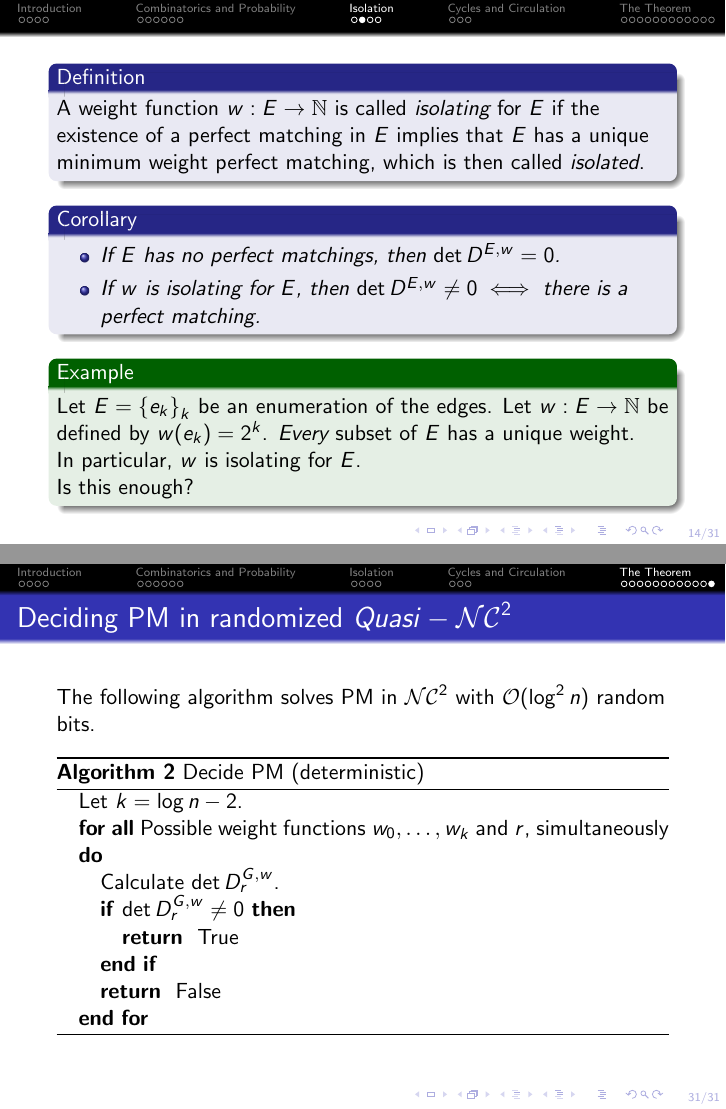
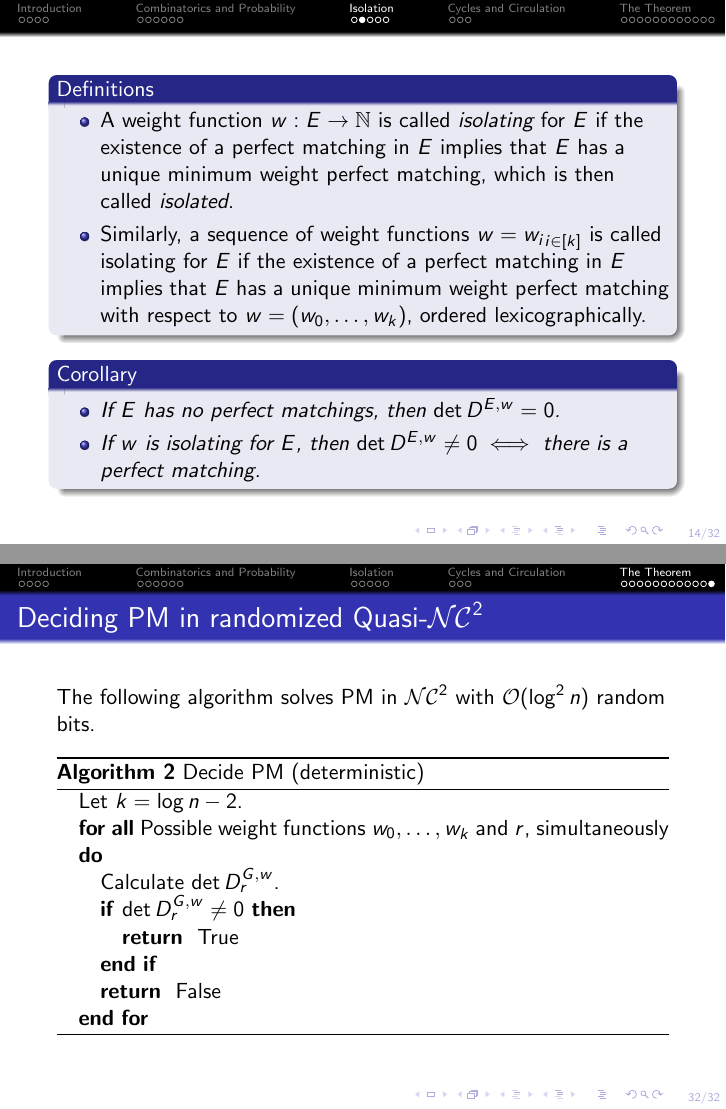
Before and after one commit to alongurny/perfect-matching-is-in-quasi-nc, LaTeX slides (src/summary.tex): pages 14 and 31 of 31 before the commit and pages 14 and 32 of 32 after it, joined at a grey line. Compiled offline with pdfLaTeX.

Commit message:
Updated version

```diff
--- a/src/summary.tex
+++ b/src/summary.tex
@@ -313,12 +313,19 @@
 \end{frame}
 
 \begin{frame}[allowframebreaks]
-  \begin{definition}
-    A weight function $w : E \to \nn$ is called \emph{isolating} for
-    $E$ if the existence of a perfect matching in $E$
-    implies that $E$ has a unique minimum weight perfect matching,
-    which is then called \emph{isolated}.
-  \end{definition}
+  \begin{definitions}
+    \begin{itemize}
+      \item A weight function $w : E \to \nn$ is called \emph{isolating} for
+      $E$ if the existence of a perfect matching in $E$
+      implies that $E$ has a unique minimum weight perfect matching,
+      which is then called \emph{isolated}.
+
+      \item Similarly, a sequence of weight functions $w = {w_i}_{i \in [k]}$
+      is called isolating for $E$ if the existence of a perfect matching
+      in $E$ implies that $E$ has a unique minimum weight perfect matching
+      with respect to $w = (w_0, \ldots, w_k)$, ordered lexicographically.
+    \end{itemize}
+  \end{definitions}
 
   \begin{corollary}
     \begin{itemize}
@@ -328,7 +335,9 @@
             then $\det D^{E,w} \ne 0 \iff $ there is a perfect matching.
     \end{itemize}
   \end{corollary}
+\end{frame}
 
+\begin{frame}
   \begin{example}
     Let $E = \left\{e_k\right\}_k$ be an enumeration of the edges.
     Let $w : E \to \nn$ be defined by
@@ -662,7 +671,7 @@
 
 % The algorithm
 \begin{frame}
-  \frametitle{Deciding $\dpm$ in randomized $Quasi-\nc^2$}
+  \frametitle{Deciding $\dpm$ in randomized $\textsf{Quasi-}\nc^2$}
   The following algorithm solves $\dpm$ in $\nc^2$
   with $\OO(\log^2 n)$ random bits.
 
```
Also changed, not shown: summary.pdf.
